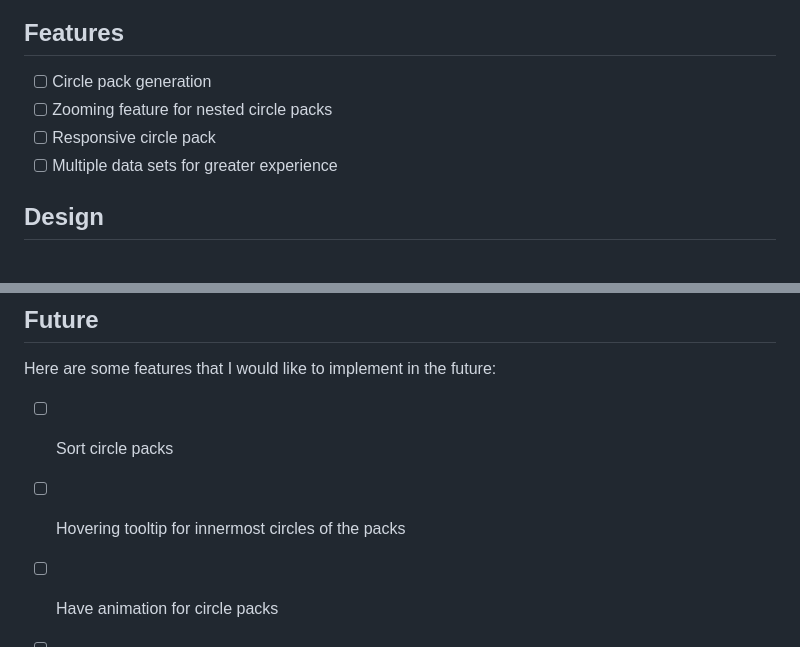
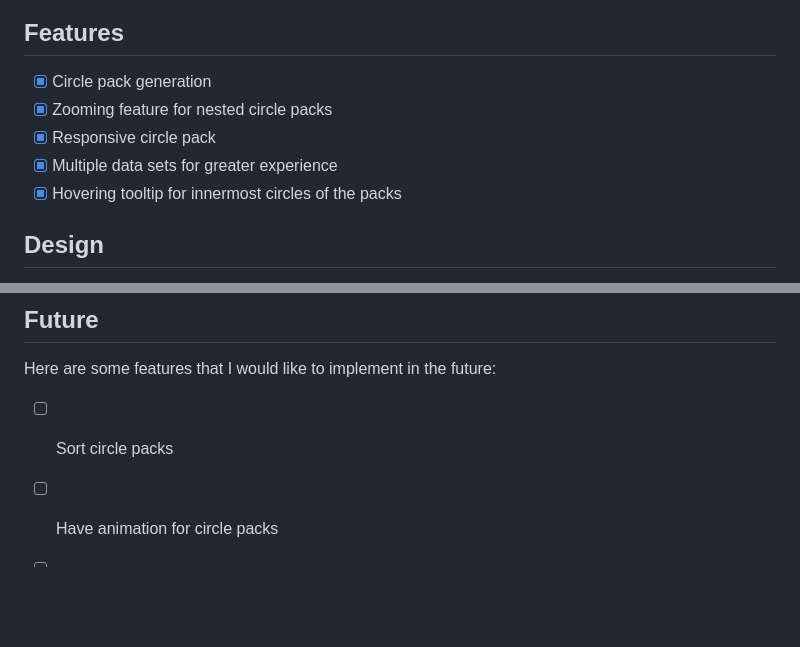
Before and after one commit to travelingpiano/Javascript-Project, a Markdown page: README.md, 2 parts joined by grey strips. Drawn GitHub-style; blank space fills up the shorter version.

Commit message:
done production readme

```diff
--- a/README.md
+++ b/README.md
@@ -7,9 +5,10 @@ d3 Intro is a Javascript/d3 project that aims to allow users to experience the c
 ## Features
 
-- [ ] Circle pack generation
-- [ ] Zooming feature for nested circle packs
-- [ ] Responsive circle pack
-- [ ] Multiple data sets for greater experience
+- [x] Circle pack generation
+- [x] Zooming feature for nested circle packs
+- [x] Responsive circle pack
+- [x] Multiple data sets for greater experience
+- [x] Hovering tooltip for innermost circles of the packs
 
 ## Design
 
@@ -19,7 +28,6 @@ d3 Intro is a Javascript/d3 project that aims to allow users to experience the c
 
 Here are some features that I would like to implement in the future:
 - [ ] Sort circle packs
-- [ ] Hovering tooltip for innermost circles of the packs
 - [ ] Have animation for circle packs
 - [ ] Allow user to upload custom data to view circle pack
 - [ ] Learn other chart plotting tools using d3
```
Also changed, not shown: other parts of README.md (+11 -3 lines), screenshots/page_hover.png (added), screenshots/page_load.png (added), screenshots/page_zoom.png (added), 4 other files.
